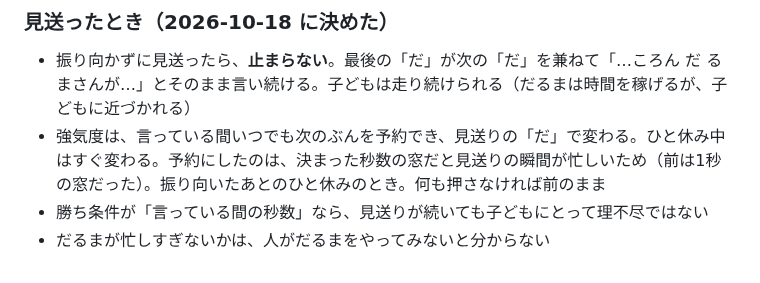
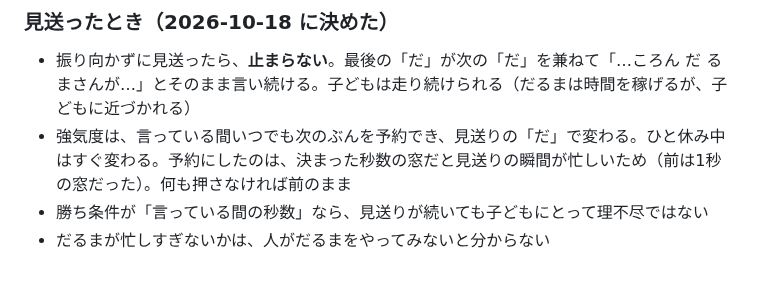
Before and after one commit to sphosino/okashi-narabe, a Markdown page: docs/ideas.md, the part around the change. Rendered like a GitHub page.

Commit message:
アイデア帳：文の直し
Co-Authored-By: Claude Opus 5.5 <noreply@anthropic.com>

```diff
--- a/docs/ideas.md
+++ b/docs/ideas.md
@@ -132,6 +132,6 @@
 ### 見送ったとき（2026-10-18 に決めた）
 
 - 振り向かずに見送ったら、**止まらない**。最後の「だ」が次の「だ」を兼ねて「…ころん だ るまさんが…」とそのまま言い続ける。子どもは走り続けられる（だるまは時間を稼げるが、子どもに近づかれる）
-- 強気度は、言っている間いつでも次のぶんを予約でき、見送りの「だ」で変わる。ひと休み中はすぐ変わる。予約にしたのは、決まった秒数の窓だと見送りの瞬間が忙しいため（前は1秒の窓だった）。振り向いたあとのひと休みのとき。何も押さなければ前のまま
+- 強気度は、言っている間いつでも次のぶんを予約でき、見送りの「だ」で変わる。ひと休み中はすぐ変わる。予約にしたのは、決まった秒数の窓だと見送りの瞬間が忙しいため（前は1秒の窓だった）。何も押さなければ前のまま
 - 勝ち条件が「言っている間の秒数」なら、見送りが続いても子どもにとって理不尽ではない
 - だるまが忙しすぎないかは、人がだるまをやってみないと分からない
```
